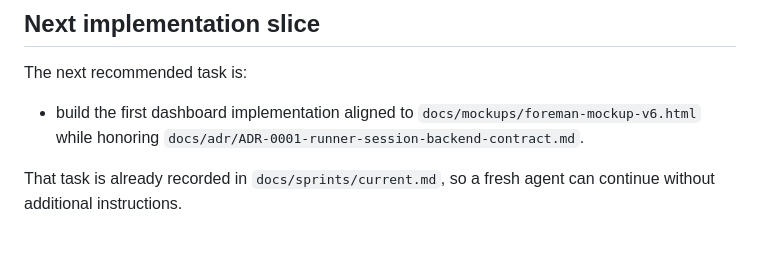
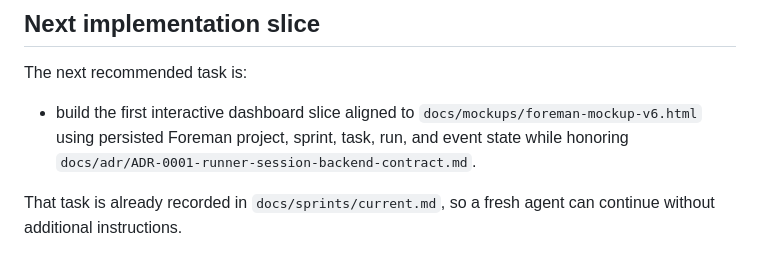
Before and after one commit to masinov/foreman, a Markdown page: README.md, the part around the change. GitHub-like rendering.

Commit message:
docs: align readme next slice

```diff
--- a/README.md
+++ b/README.md
@@ -95,8 +95,9 @@ Both wrappers expect these files to be current:
 
 The next recommended task is:
 
-- build the first dashboard implementation aligned to
-  `docs/mockups/foreman-mockup-v6.html` while honoring
+- build the first interactive dashboard slice aligned to
+  `docs/mockups/foreman-mockup-v6.html` using persisted Foreman project,
+  sprint, task, run, and event state while honoring
   `docs/adr/ADR-0001-runner-session-backend-contract.md`.
 
 That task is already recorded in `docs/sprints/current.md`, so a fresh agent
```
